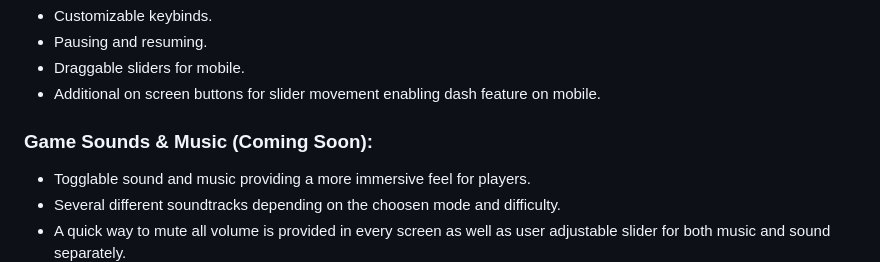
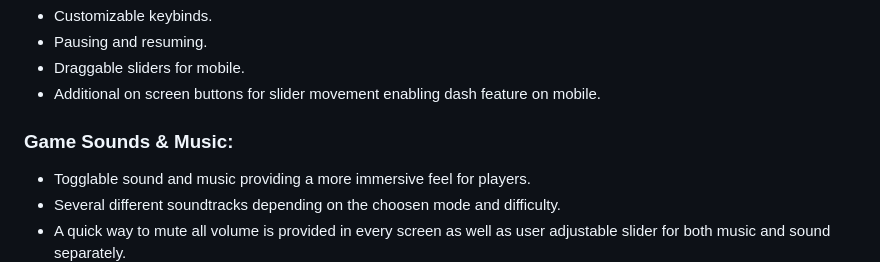
Before and after one commit to mrdandelion6/Insane-Pong, a Markdown page: README.md, the part around the change. Rendered like a GitHub page.

```diff
--- a/README.md
+++ b/README.md
@@ -53,7 +53,7 @@ Features several ways to control the sliders:
 - Draggable sliders for mobile.
 - Additional on screen buttons for slider movement enabling dash feature on mobile.
 
-### Game Sounds & Music (Coming Soon):
+### Game Sounds & Music:
 - Togglable sound and music providing a more immersive feel for players.
 - Several different soundtracks depending on the choosen mode and difficulty.
 - A quick way to mute all volume is provided in every screen as well as user adjustable slider for both music and sound separately.
```
